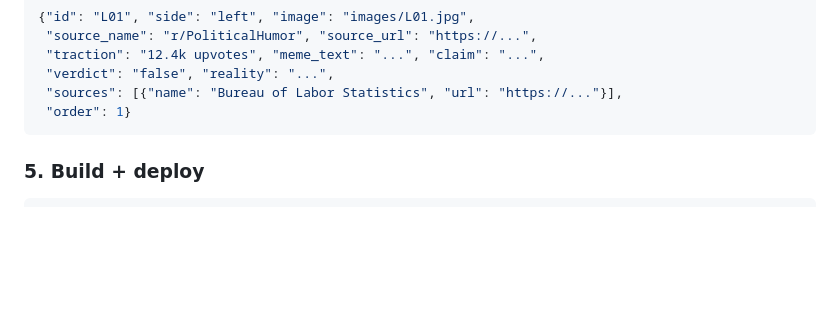
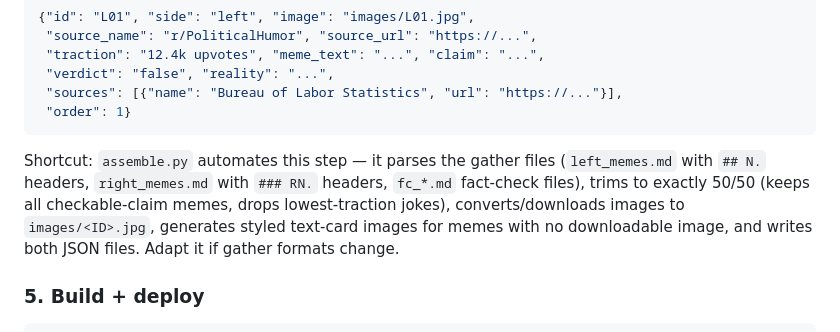
Before and after one commit to phoenixbyrd/meme-reality-check, a Markdown page: WORKFLOW.md, the part around the change. GitHub-like rendering; blank space fills up the shorter version.

Commit message:
runbook: document assemble.py assembly shortcut

````diff
--- a/WORKFLOW.md
+++ b/WORKFLOW.md
@@ -52,6 +52,7 @@ Write `editions/<YYYY-MM-DD>/memes.json` — array of:
  "sources": [{"name": "Bureau of Labor Statistics", "url": "https://..."}],
  "order": 1}
 ```
+Shortcut: `assemble.py` automates this step — it parses the gather files (`left_memes.md` with `## N.` headers, `right_memes.md` with `### RN.` headers, `fc_*.md` fact-check files), trims to exactly 50/50 (keeps all checkable-claim memes, drops lowest-traction jokes), converts/downloads images to `images/<ID>.jpg`, generates styled text-card images for memes with no downloadable image, and writes both JSON files. Adapt it if gather formats change.
 
 ### 5. Build + deploy
 
````
